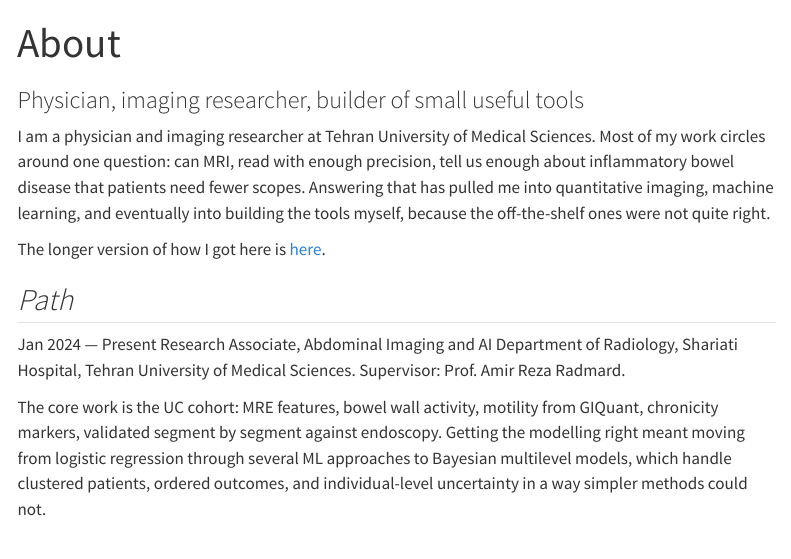
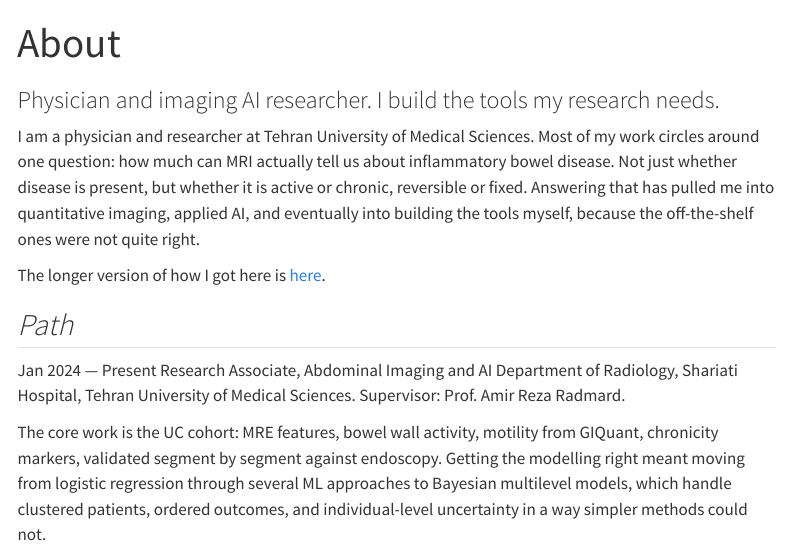
Before and after one commit to MahshadSa/mahshadsa.github.io, a Quarto document (about/index.qmd): the page in a window 1100 px wide, from its top. Rendered offline with R 4.5, knitr and Pandoc in place of Quarto, with nearby package versions; menus at the side of the page are left out.

Commit message:
Improve about

```diff
--- a/about/index.qmd
+++ b/about/index.qmd
@@ -1,13 +1,13 @@
 ---
 title: "About"
-subtitle: "Physician, imaging researcher, builder of small useful tools"
+subtitle: "Physician and imaging AI researcher. I build the tools my research needs."
 toc: true
 toc-location: right
 toc-depth: 2
 ---
 
 ::: {.about-intro}
-I am a physician and imaging researcher at Tehran University of Medical Sciences. Most of my work circles around one question: can MRI, read with enough precision, tell us enough about inflammatory bowel disease that patients need fewer scopes. Answering that has pulled me into quantitative imaging, machine learning, and eventually into building the tools myself, because the off-the-shelf ones were not quite right.
+I am a physician and researcher at Tehran University of Medical Sciences. Most of my work circles around one question: how much can MRI actually tell us about inflammatory bowel disease. Not just whether disease is present, but whether it is active or chronic, reversible or fixed. Answering that has pulled me into quantitative imaging, applied AI, and eventually into building the tools myself, because the off-the-shelf ones were not quite right.
 
 The longer version of how I got here is [here](../notes/from-operating-room-to-agentic-ai.qmd).
 :::
```
